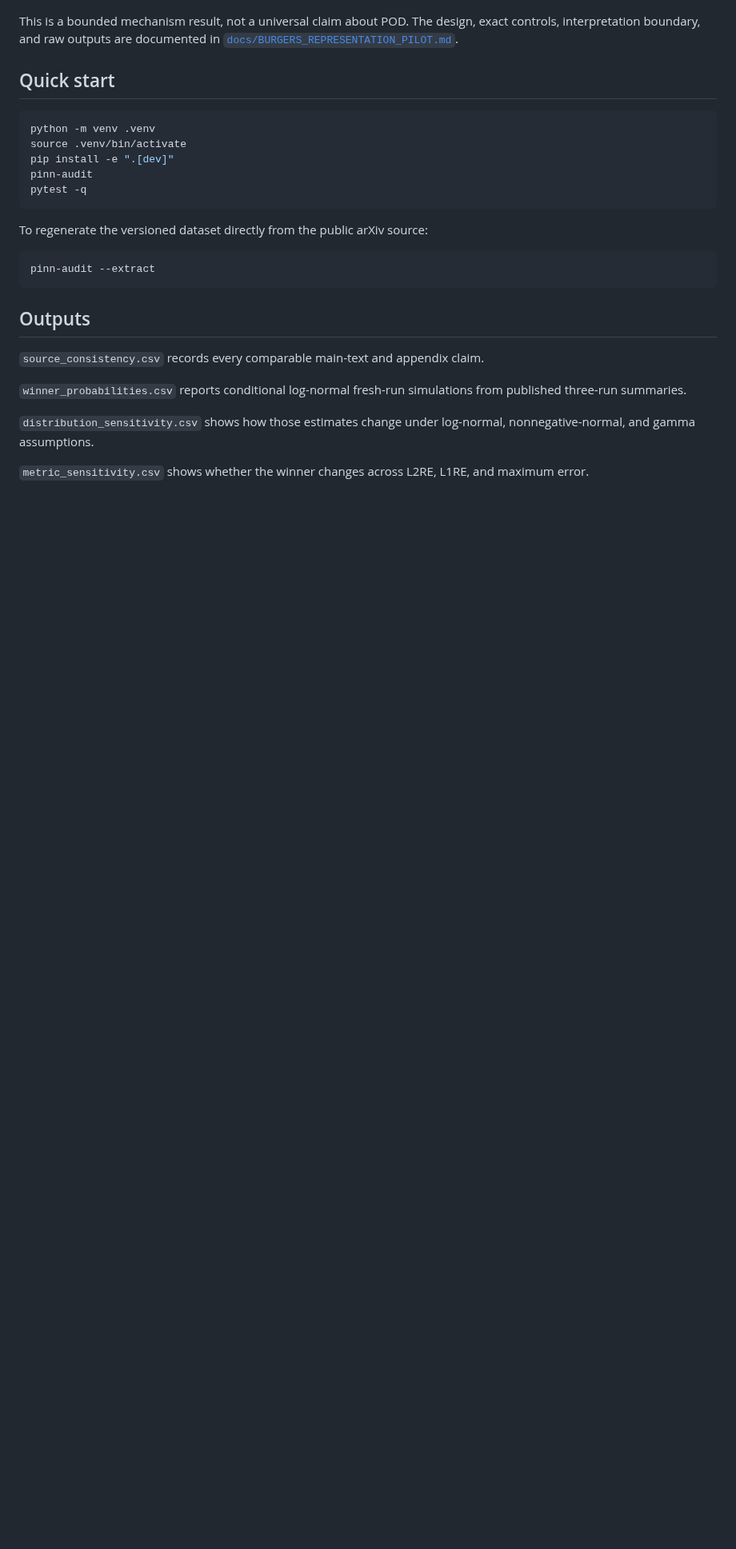
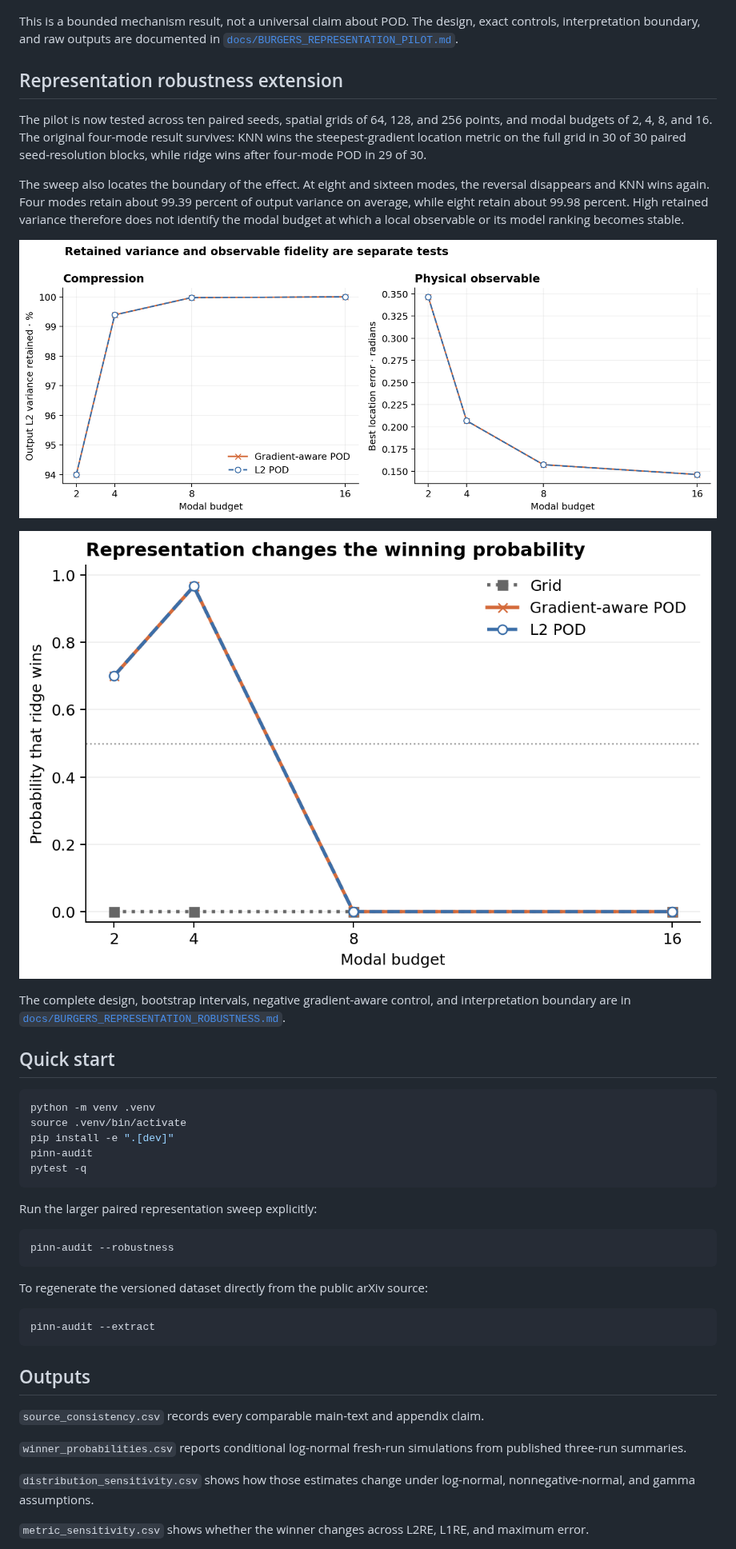
Before and after one commit to sinemsalvaersoy/when-the-winner-changes, a Markdown page: README.md, the part around the change. Shown at 80% size. Drawn GitHub-style; pictures changed too: results/burgers_robustness_variance_observable.png (added), results/burgers_robustness_winner_probability.png (added); blank space fills up the shorter version.

Commit message:
Add Burgers representation robustness sweep

````diff
--- a/README.md
+++ b/README.md
@@ -60,6 +60,28 @@ KNN wins under relative L2 error in both representations. For the location of th
 
 This is a bounded mechanism result, not a universal claim about POD. The design, exact controls, interpretation boundary, and raw outputs are documented in [`docs/BURGERS_REPRESENTATION_PILOT.md`](docs/BURGERS_REPRESENTATION_PILOT.md).
 
+## Representation robustness extension
+
+The pilot is now tested across ten paired seeds, spatial grids of 64, 128, and
+256 points, and modal budgets of 2, 4, 8, and 16. The original four-mode result
+survives: KNN wins the steepest-gradient location metric on the full grid in
+30 of 30 paired seed-resolution blocks, while ridge wins after four-mode POD in
+29 of 30.
+
+The sweep also locates the boundary of the effect. At eight and sixteen modes,
+the reversal disappears and KNN wins again. Four modes retain about 99.39
+percent of output variance on average, while eight retain about 99.98 percent.
+High retained variance therefore does not identify the modal budget at which a
+local observable or its model ranking becomes stable.
+
+![Burgers robustness sweep](results/burgers_robustness_variance_observable.png)
+
+![Burgers winner probability](results/burgers_robustness_winner_probability.png)
+
+The complete design, bootstrap intervals, negative gradient-aware control, and
+interpretation boundary are in
+[`docs/BURGERS_REPRESENTATION_ROBUSTNESS.md`](docs/BURGERS_REPRESENTATION_ROBUSTNESS.md).
+
 ## Quick start
 
 ```bash
@@ -68,6 +90,12 @@ source .venv/bin/activate
 pip install -e ".[dev]"
 pinn-audit
 pytest -q
+```
+
+Run the larger paired representation sweep explicitly:
+
+```bash
+pinn-audit --robustness
 ```
 
 To regenerate the versioned dataset directly from the public arXiv source:
````
Also changed, not shown: docs/BURGERS_REPRESENTATION_ROBUSTNESS.md (added, +101 -0 lines), 6 other files.
